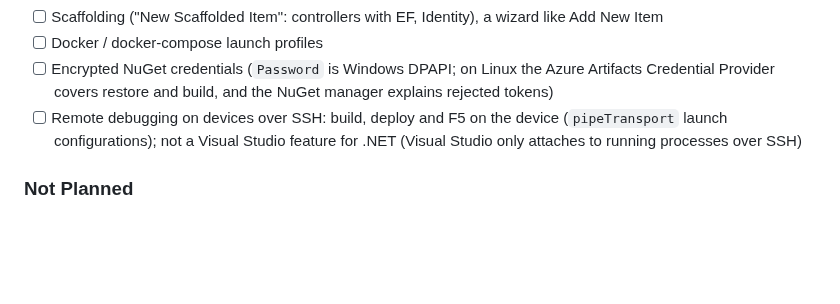
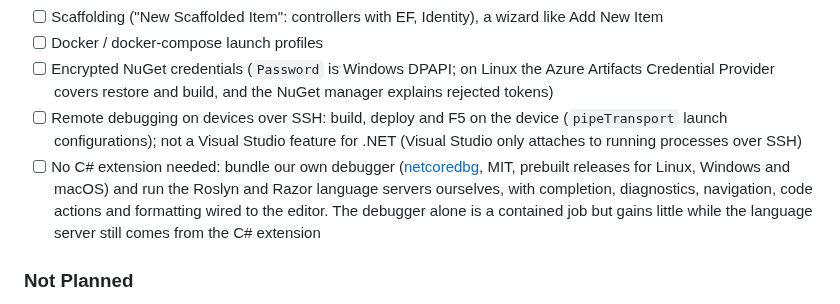
Before and after one commit to hempe/vscode-dot-studio, a Markdown page: README.md, the part around the change. Rendered like a GitHub page; blank space fills up the shorter version.

Commit message:
Roadmap: own debugger and language servers instead of the C# extension (Phase 20)
Co-Authored-By: Claude Opus 5.5 <noreply@anthropic.com>

```diff
--- a/README.md
+++ b/README.md
@@ -239,6 +239,7 @@ Ordered by what is needed to drop Visual Studio for daily work. Phases 1–7 cov
 - [ ] Docker / docker-compose launch profiles
 - [ ] Encrypted NuGet credentials (`Password` is Windows DPAPI; on Linux the Azure Artifacts Credential Provider covers restore and build, and the NuGet manager explains rejected tokens)
 - [ ] Remote debugging on devices over SSH: build, deploy and F5 on the device (`pipeTransport` launch configurations); not a Visual Studio feature for .NET (Visual Studio only attaches to running processes over SSH)
+- [ ] No C# extension needed: bundle our own debugger ([netcoredbg](https://github.com/Samsung/netcoredbg), MIT, prebuilt releases for Linux, Windows and macOS) and run the Roslyn and Razor language servers ourselves, with completion, diagnostics, navigation, code actions and formatting wired to the editor. The debugger alone is a contained job but gains little while the language server still comes from the C# extension
 
 ### Not Planned
 - .NET Framework 4.x / Mono build and debug support
```
